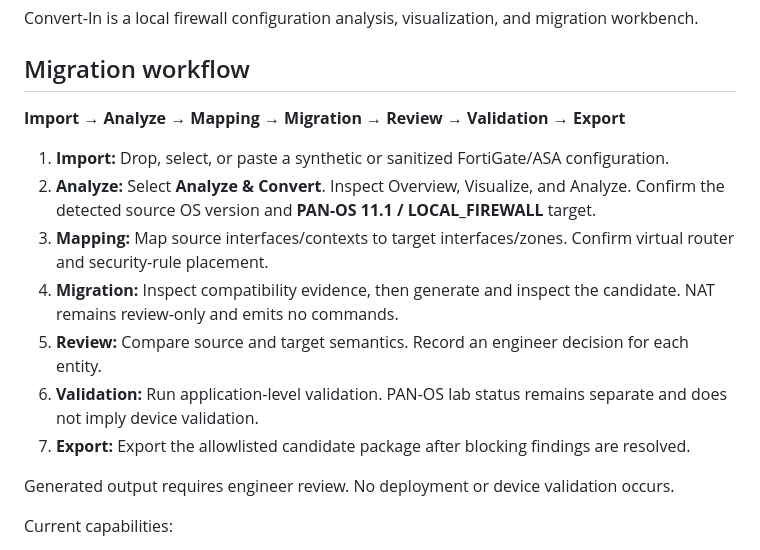
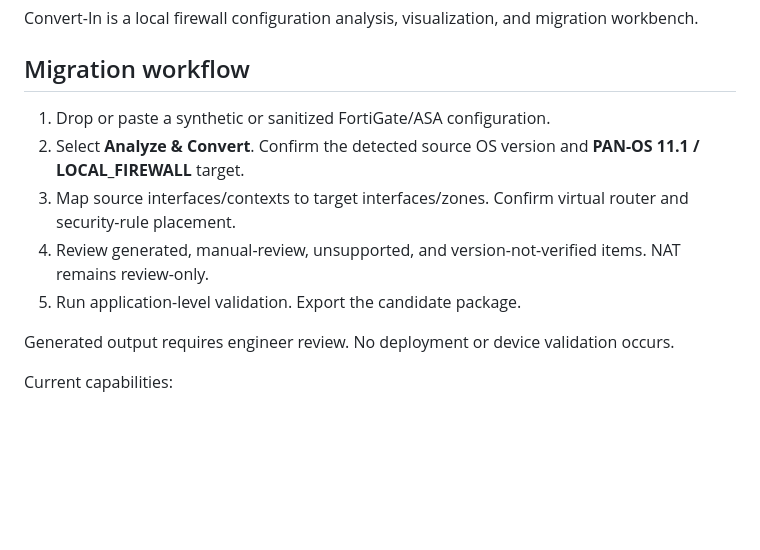
Before and after one commit to GearryAJ/ConfigMorph, a Markdown page: README.md, the part around one of its changes. Rendered like a GitHub page; blank space fills up the shorter version.

Commit message:
docs: update README

```diff
--- a/README.md
+++ b/README.md
@@ -4,15 +4,11 @@ Convert-In is a local firewall configuration analysis, visualization, and migrat
 
 ## Migration workflow
 
-**Import → Analyze → Mapping → Migration → Review → Validation → Export**
-
-1. **Import:** Drop, select, or paste a synthetic or sanitized FortiGate/ASA configuration.
-2. **Analyze:** Select **Analyze & Convert**. Inspect Overview, Visualize, and Analyze. Confirm the detected source OS version and **PAN-OS 11.1 / LOCAL_FIREWALL** target.
-3. **Mapping:** Map source interfaces/contexts to target interfaces/zones. Confirm virtual router and security-rule placement.
-4. **Migration:** Inspect compatibility evidence, then generate and inspect the candidate. NAT remains review-only and emits no commands.
-5. **Review:** Compare source and target semantics. Record an engineer decision for each entity.
-6. **Validation:** Run application-level validation. PAN-OS lab status remains separate and does not imply device validation.
-7. **Export:** Export the allowlisted candidate package after blocking findings are resolved.
+1. Drop or paste a synthetic or sanitized FortiGate/ASA configuration.
+2. Select **Analyze & Convert**. Confirm the detected source OS version and **PAN-OS 11.1 / LOCAL_FIREWALL** target.
+3. Map source interfaces/contexts to target interfaces/zones. Confirm virtual router and security-rule placement.
+4. Review generated, manual-review, unsupported, and version-not-verified items. NAT remains review-only.
+5. Run application-level validation. Export the candidate package.
 
 Generated output requires engineer review. No deployment or device validation occurs.
 
```
Also changed, not shown: other parts of README.md (+2 -16 lines).
